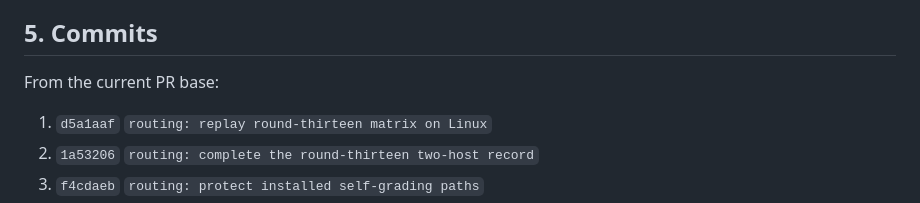
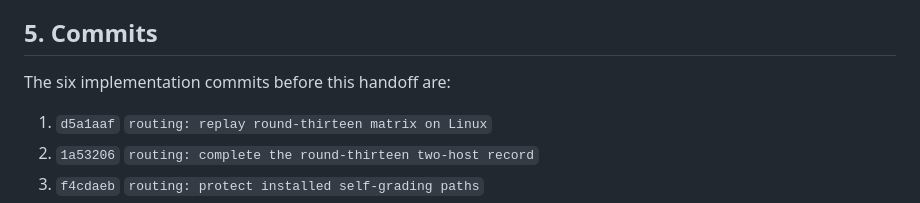
Before and after one commit to LynxTWO/anti-dark-code-skill, a Markdown page: design/routing/HANDOFF-BACK-ROUND-FOURTEEN.md, the part around the change. Drawn GitHub-style.

```diff
--- a/design/routing/HANDOFF-BACK-ROUND-FOURTEEN.md
+++ b/design/routing/HANDOFF-BACK-ROUND-FOURTEEN.md
@@ -57,7 +57,7 @@ The current Windows suite reported `425 passed, 14 skipped, 48 subtests passed`.
 
 ## 5. Commits
 
-From the current PR base:
+The six implementation commits before this handoff are:
 
 1. `d5a1aaf` `routing: replay round-thirteen matrix on Linux`
 2. `1a53206` `routing: complete the round-thirteen two-host record`
```
Also changed, not shown: design/routing/WALKTHROUGH-SLICE-001.md (+5 -2 lines).
